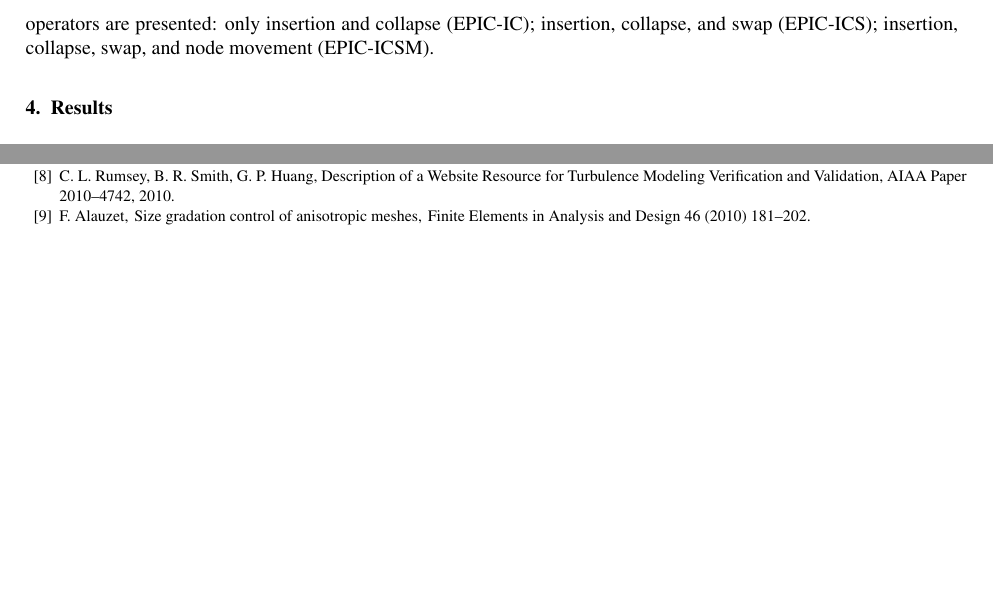
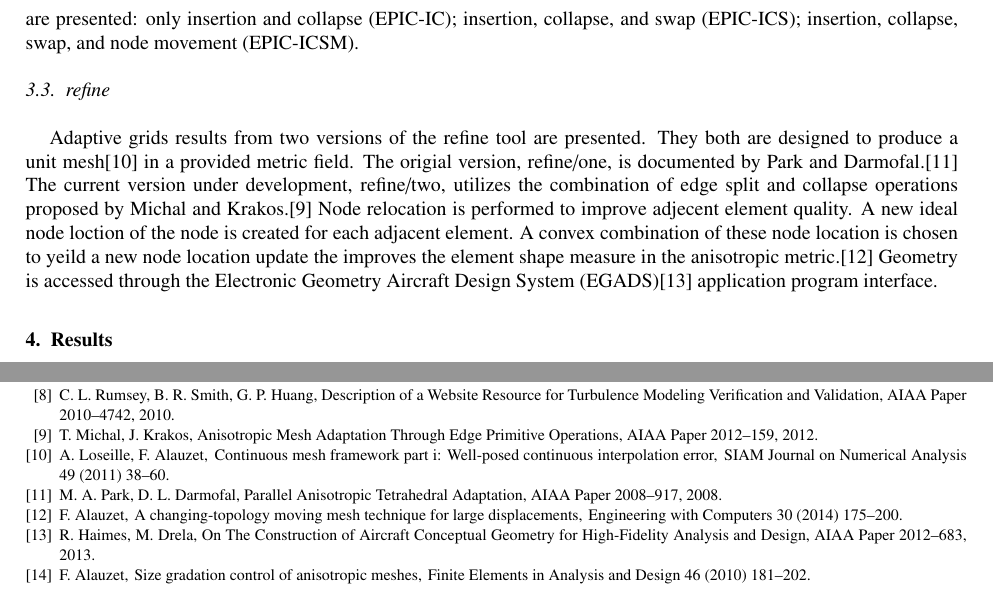
Before and after one commit to UGAWG/imr-1-mirror, a LaTeX paper (main.tex): two parts of pages 3 and 4 of 5, joined at a grey line, cut so that both start at the same text, the shorter picture padded with empty space. Compiled offline with pdfLaTeX.

Commit message:
refine desc

```diff
--- a/main.tex
+++ b/main.tex
@@ -331,6 +332,29 @@ instead of assuming a linear variation of the metric M in log-Euclidean space
 as shown in Eq(1). EPIC grids using three sets of mesh operators are presented:
 only insertion and collapse (EPIC-IC); insertion, collapse, and swap (EPIC-ICS);
 insertion, collapse, swap, and node movement (EPIC-ICSM).
+
+\subsection{refine}
+
+Adaptive grids results from two versions of the refine tool are presented.
+They both are designed to produce a
+unit mesh\cite{loseille-alauzet-siamjna-2011-cont-mesh-framework-1}
+in a provided metric field.
+The origial version, refine/one, is documented
+by Park and Darmofal.\cite{park-darmofal-parallel-aniso-adapt-aiaa}
+The current version under development, refine/two,
+utilizes the combination of edge split and collapse operations
+proposed by Michal and Krakos.\cite{michal-krakos-aniso-adapt-edge}
+Node relocation is performed to improve adjecent element quality.
+A new ideal node loction of the node is created
+for each adjacent element.
+A convex combination of these node location is chosen
+to yeild a new node location update the improves
+the element shape measure in the anisotropic
+metric.\cite{alauzet-topology-moving-mesh}
+Geometry is accessed through the
+Electronic Geometry Aircraft Design System
+(EGADS)\cite{haimes-drela-egads}
+application program interface.
 
 \section{Results}
 {\color{red} Dan}
```
Also changed, not shown: main.tex (3 more changed lines).
